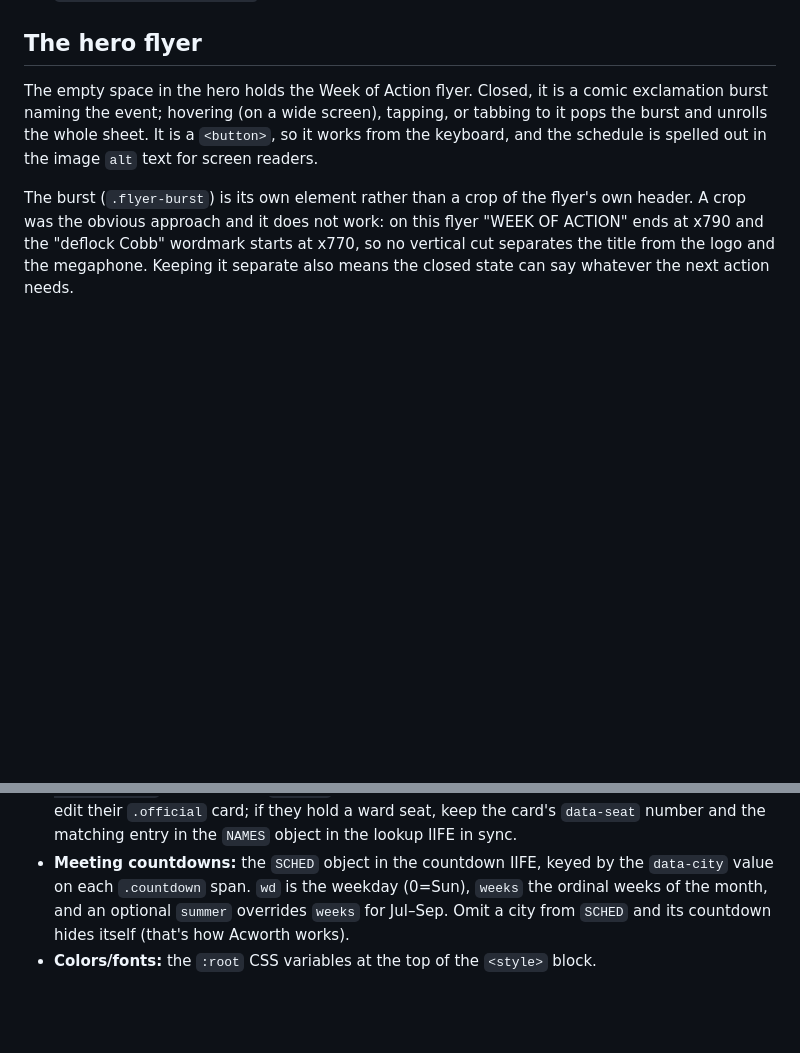
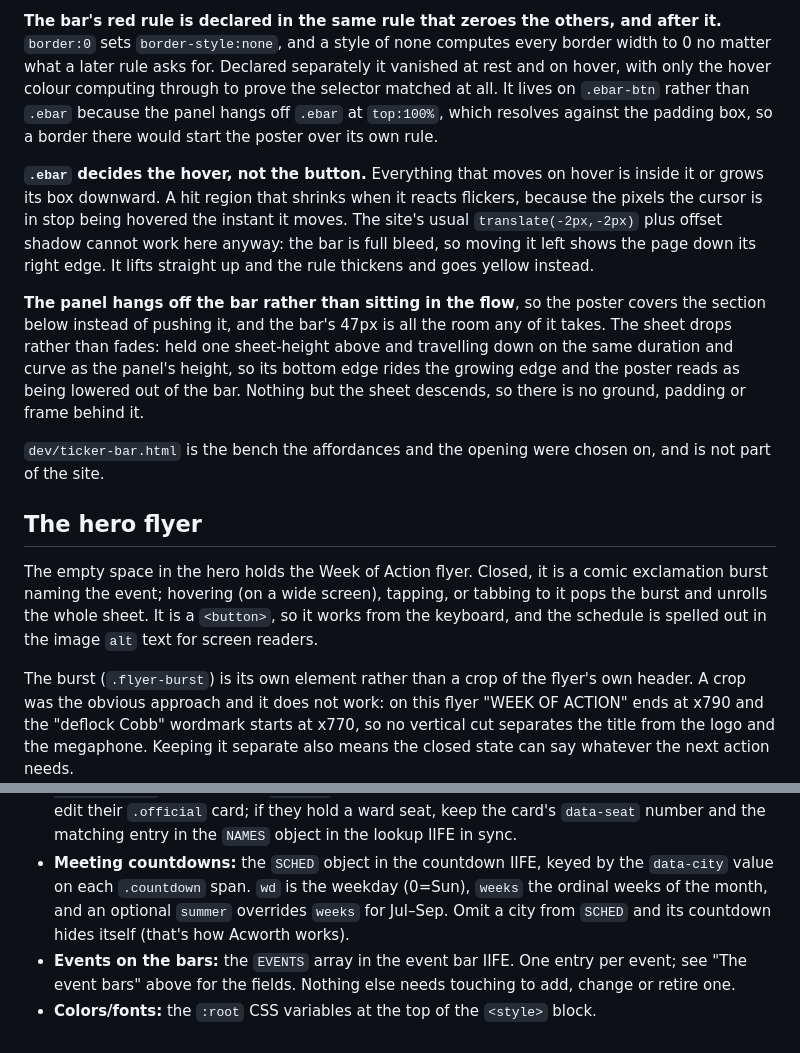
Before and after one commit to CoolpantsMcBadass/flock-off-cobb, a Markdown page: README.md, 2 parts joined by grey strips. Rendered like a GitHub page; blank space fills up the shorter version.

```diff
--- a/README.md
+++ b/README.md
@@ -20,3 +84,26 @@ Plain HTML/CSS/JS — no build step, no dependencies.
+**The bar's red rule is declared in the same rule that zeroes the others, and after it.**
+`border:0` sets `border-style:none`, and a style of none computes every border width to 0
+no matter what a later rule asks for. Declared separately it vanished at rest and on hover,
+with only the hover colour computing through to prove the selector matched at all. It lives
+on `.ebar-btn` rather than `.ebar` because the panel hangs off `.ebar` at `top:100%`, which
+resolves against the padding box, so a border there would start the poster over its own rule.
+
+**`.ebar` decides the hover, not the button.** Everything that moves on hover is inside it
+or grows its box downward. A hit region that shrinks when it reacts flickers, because the
+pixels the cursor is in stop being hovered the instant it moves. The site's usual
+`translate(-2px,-2px)` plus offset shadow cannot work here anyway: the bar is full bleed,
+so moving it left shows the page down its right edge. It lifts straight up and the rule
+thickens and goes yellow instead.
+
+**The panel hangs off the bar rather than sitting in the flow**, so the poster covers the
+section below instead of pushing it, and the bar's 47px is all the room any of it takes.
+The sheet drops rather than fades: held one sheet-height above and travelling down on the
+same duration and curve as the panel's height, so its bottom edge rides the growing edge
+and the poster reads as being lowered out of the bar. Nothing but the sheet descends, so
+there is no ground, padding or frame behind it.
+
+`dev/ticker-bar.html` is the bench the affordances and the opening were chosen on, and is
+not part of the site.
 
 ## The hero flyer
 The empty space in the hero holds the Week of Action flyer. Closed, it is a comic
@@ -498,4 +585,7 @@ folder works on Netlify/Vercel with no build step (publish directory is the fold
   `data-city` value on each `.countdown` span. `wd` is the weekday (0=Sun), `weeks` the
   ordinal weeks of the month, and an optional `summer` overrides `weeks` for Jul–Sep.
   Omit a city from `SCHED` and its countdown hides itself (that's how Acworth works).
+- **Events on the bars:** the `EVENTS` array in the event bar IIFE. One entry per event;
+  see "The event bars" above for the fields. Nothing else needs touching to add, change
+  or retire one.
 - **Colors/fonts:** the `:root` CSS variables at the top of the `<style>` block.
```
Also changed, not shown: other parts of README.md (+64 -0 lines), CHANGELOG.md (+1 -3 lines).
